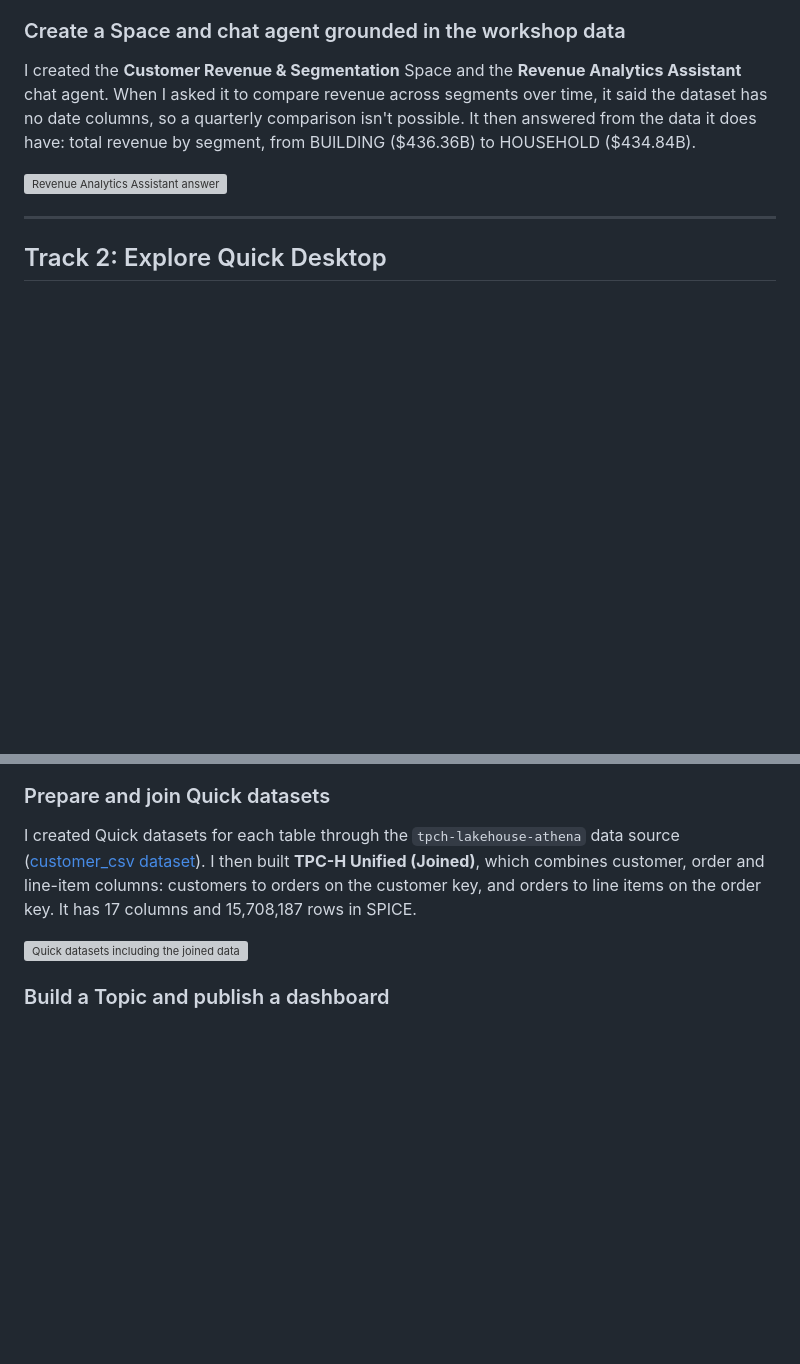
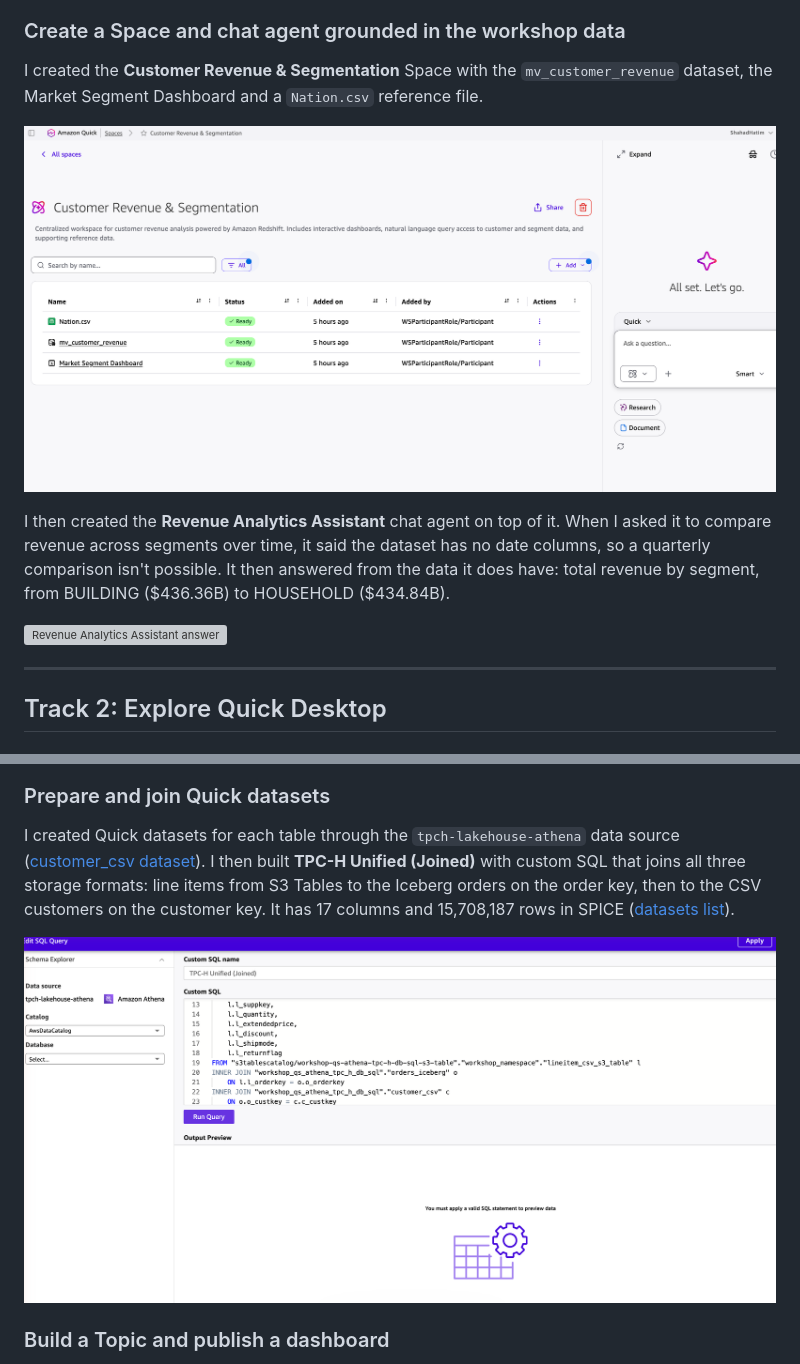
Before and after one commit to parvxi/ids706-week10-aws-quick-lab, a Markdown page: README.md, 2 parts joined by grey strips. Rendered like a GitHub page; pictures changed too: screenshots/1d_space.png (added), screenshots/3b_join_setup.png (added); blank space fills up the shorter version; grey boxes are pictures that could not be loaded.

Commit message:
Add Space and join screenshots

```diff
--- a/README.md
+++ b/README.md
@@ -27,7 +27,11 @@ I published the **Market Segment Dashboard**. It answers: *how are orders split
 ![Market Segment Dashboard](screenshots/1c_dashboard.png)
 
 ### Create a Space and chat agent grounded in the workshop data
-I created the **Customer Revenue & Segmentation** Space and the **Revenue Analytics Assistant** chat agent. When I asked it to compare revenue across segments over time, it said the dataset has no date columns, so a quarterly comparison isn't possible. It then answered from the data it does have: total revenue by segment, from BUILDING ($436.36B) to HOUSEHOLD ($434.84B).
+I created the **Customer Revenue & Segmentation** Space with the `mv_customer_revenue` dataset, the Market Segment Dashboard and a `Nation.csv` reference file.
+
+![Customer Revenue & Segmentation Space](screenshots/1d_space.png)
+
+I then created the **Revenue Analytics Assistant** chat agent on top of it. When I asked it to compare revenue across segments over time, it said the dataset has no date columns, so a quarterly comparison isn't possible. It then answered from the data it does have: total revenue by segment, from BUILDING ($436.36B) to HOUSEHOLD ($434.84B).
 
 ![Revenue Analytics Assistant answer](screenshots/1d_agent_answer.png)
 
@@ -70,9 +74,9 @@ I built the same TPC-H data in three storage formats:
 ![orders_iceberg query](screenshots/3a_orders_iceberg.png)
 
 ### Prepare and join Quick datasets
-I created Quick datasets for each table through the `tpch-lakehouse-athena` data source ([customer_csv dataset](screenshots/3b_customer_csv_dataset.png)). I then built **TPC-H Unified (Joined)**, which combines customer, order and line-item columns: customers to orders on the customer key, and orders to line items on the order key. It has 17 columns and 15,708,187 rows in SPICE.
+I created Quick datasets for each table through the `tpch-lakehouse-athena` data source ([customer_csv dataset](screenshots/3b_customer_csv_dataset.png)). I then built **TPC-H Unified (Joined)** with custom SQL that joins all three storage formats: line items from S3 Tables to the Iceberg orders on the order key, then to the CSV customers on the customer key. It has 17 columns and 15,708,187 rows in SPICE ([datasets list](screenshots/3b_quick_datasets.png)).
 
-![Quick datasets including the joined dataset](screenshots/3b_quick_datasets.png)
+![Join in the TPC-H Unified dataset](screenshots/3b_join_setup.png)
 
 ### Build a Topic and publish a dashboard
 I created the **TPC-H Analytics** Topic over the TPC-H customer, order and line-item data ([Topic screenshot](screenshots/3c_topic.png)). I published the **TPC-H Lakehouse Analytics** dashboard, with Executive Overview and Customer & Operations sheets.
```
